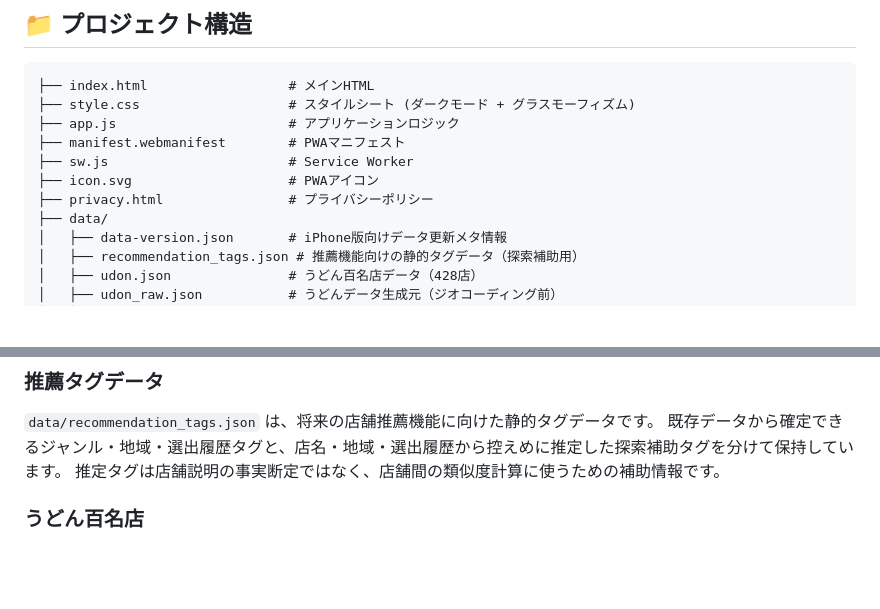
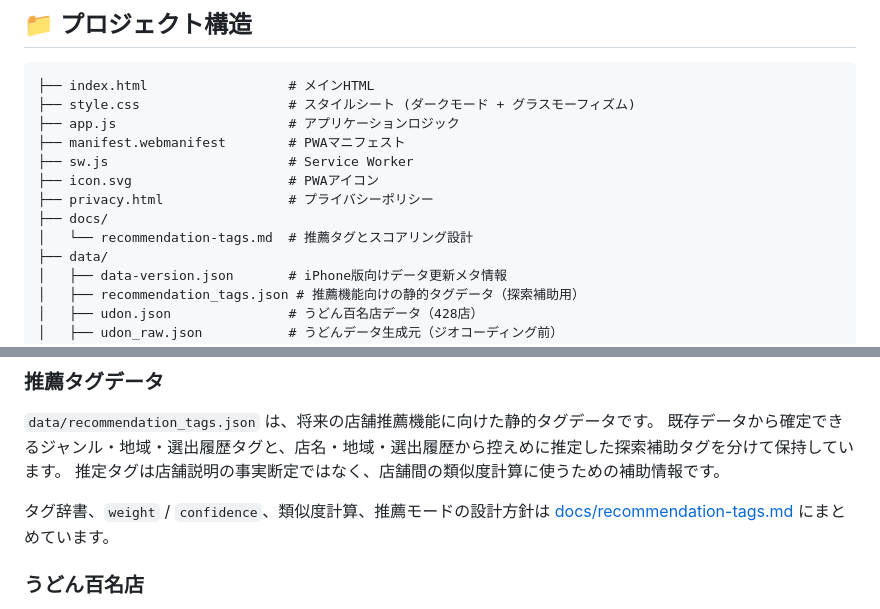
Before and after one commit to miitarou/udon-hyakumeiten-map, a Markdown page: README.md, 2 parts joined by grey strips. Rendered like a GitHub page; blank space fills up the shorter version.

Commit message:
Document recommendation tag scoring

```diff
--- a/README.md
+++ b/README.md
@@ -70,6 +70,8 @@ open http://localhost:8080
 ├── sw.js                       # Service Worker
 ├── icon.svg                    # PWAアイコン
 ├── privacy.html                # プライバシーポリシー
+├── docs/
+│   └── recommendation-tags.md  # 推薦タグとスコアリング設計
 ├── data/
 │   ├── data-version.json       # iPhone版向けデータ更新メタ情報
 │   ├── recommendation_tags.json # 推薦機能向けの静的タグデータ（探索補助用）
@@ -122,6 +124,8 @@ Leaflet / Leaflet.markercluster の CDN 読み込みには Subresource Integrity
 `data/recommendation_tags.json` は、将来の店舗推薦機能に向けた静的タグデータです。
 既存データから確定できるジャンル・地域・選出履歴タグと、店名・地域・選出履歴から控えめに推定した探索補助タグを分けて保持しています。
 推定タグは店舗説明の事実断定ではなく、店舗間の類似度計算に使うための補助情報です。
+
+タグ辞書、`weight` / `confidence`、類似度計算、推薦モードの設計方針は [docs/recommendation-tags.md](docs/recommendation-tags.md) にまとめています。
 
 ### うどん百名店
 - **対象**: 2017〜2024年（全6回分）
```
Also changed, not shown: docs/recommendation-tags.md (added, +319 -0 lines).
